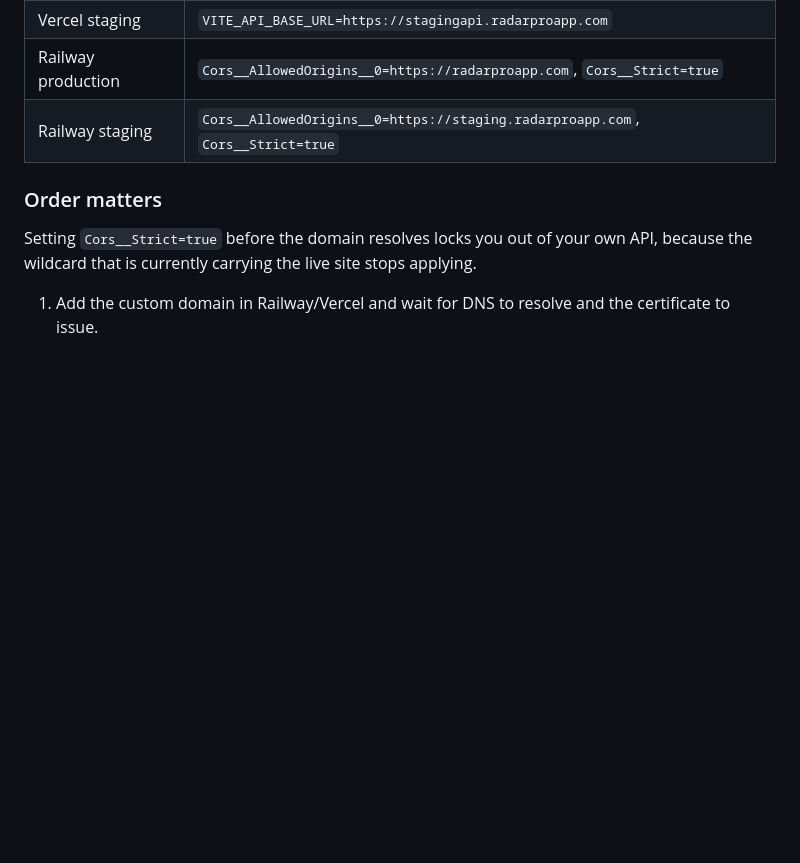
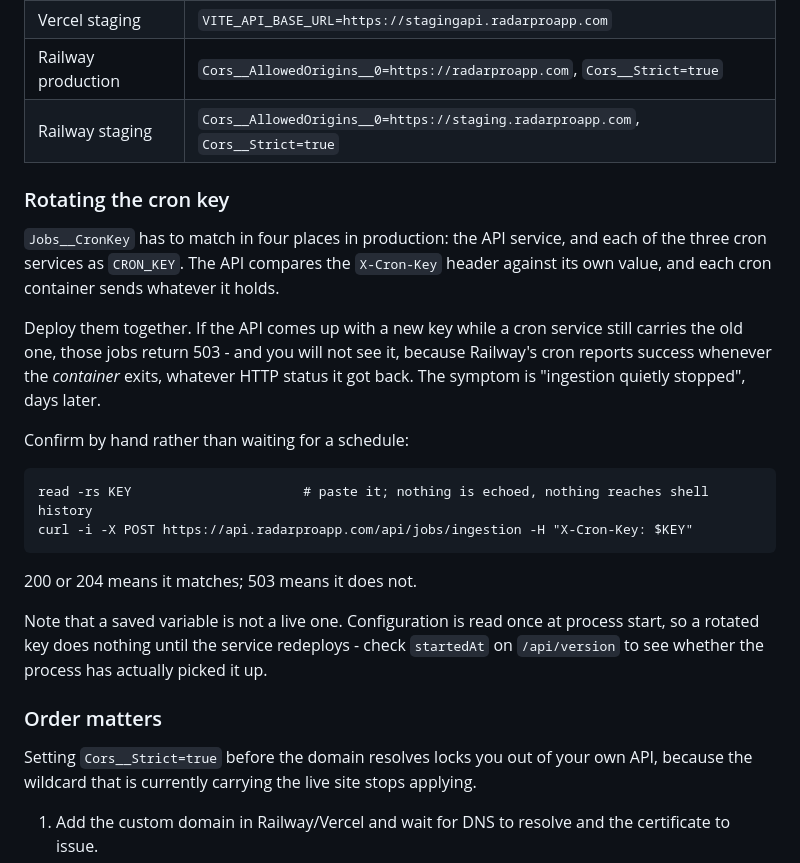
Before and after one commit to radarproapp/radar-v2-backend, a Markdown page: RAILWAY_DEPLOY.md, the part around the change. Rendered like a GitHub page; blank space fills up the shorter version.

Commit message:
docs: rotating the cron key means four services, deployed together
The API compares X-Cron-Key against its own Jobs__CronKey; each of the three
cron containers sends whatever CRON_KEY it holds. Rotate one without the others
and those jobs 503 - invisibly, because Railway's cron reports success whenever
the container exits, whatever status came back. The symptom is ingestion having
quietly stopped, noticed days later.

Also records that a saved variable is not a live one: configuration is read at
process start, so startedAt on /api/version is what tells you whether a rotated
key is actually in effect.

Co-Authored-By: Claude Opus 5 <noreply@anthropic.com>

````diff
--- a/RAILWAY_DEPLOY.md
+++ b/RAILWAY_DEPLOY.md
@@ -335,6 +335,30 @@ So, in full:
 | Railway production | `Cors__AllowedOrigins__0=https://radarproapp.com`, `Cors__Strict=true` |
 | Railway staging | `Cors__AllowedOrigins__0=https://staging.radarproapp.com`, `Cors__Strict=true` |
 
+### Rotating the cron key
+
+`Jobs__CronKey` has to match in four places in production: the API service, and each of the three
+cron services as `CRON_KEY`. The API compares the `X-Cron-Key` header against its own value, and
+each cron container sends whatever it holds.
+
+Deploy them together. If the API comes up with a new key while a cron service still carries the
+old one, those jobs return 503 - and you will not see it, because Railway's cron reports success
+whenever the *container* exits, whatever HTTP status it got back. The symptom is "ingestion
+quietly stopped", days later.
+
+Confirm by hand rather than waiting for a schedule:
+
+```
+read -rs KEY                      # paste it; nothing is echoed, nothing reaches shell history
+curl -i -X POST https://api.radarproapp.com/api/jobs/ingestion -H "X-Cron-Key: $KEY"
+```
+
+200 or 204 means it matches; 503 means it does not.
+
+Note that a saved variable is not a live one. Configuration is read once at process start, so a
+rotated key does nothing until the service redeploys - check `startedAt` on `/api/version` to see
+whether the process has actually picked it up.
+
 ### Order matters
 
 Setting `Cors__Strict=true` before the domain resolves locks you out of your own API, because the
````
